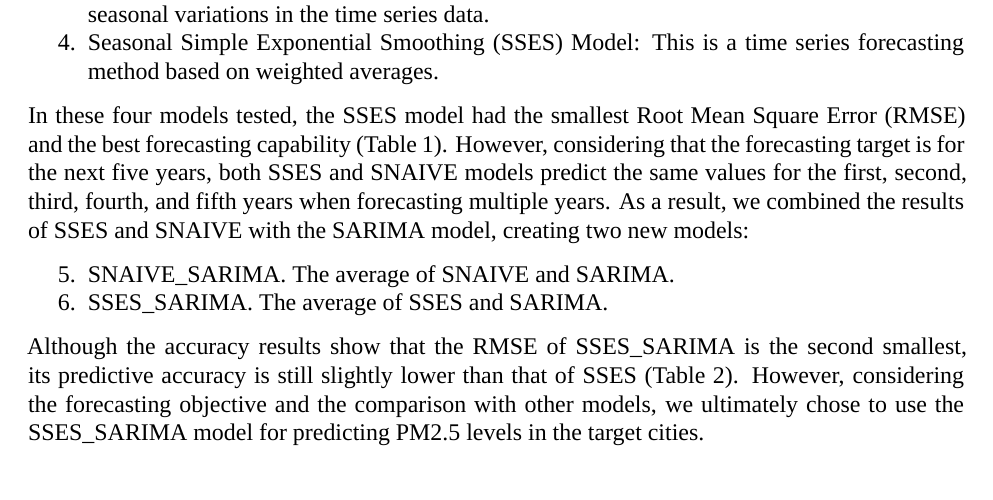
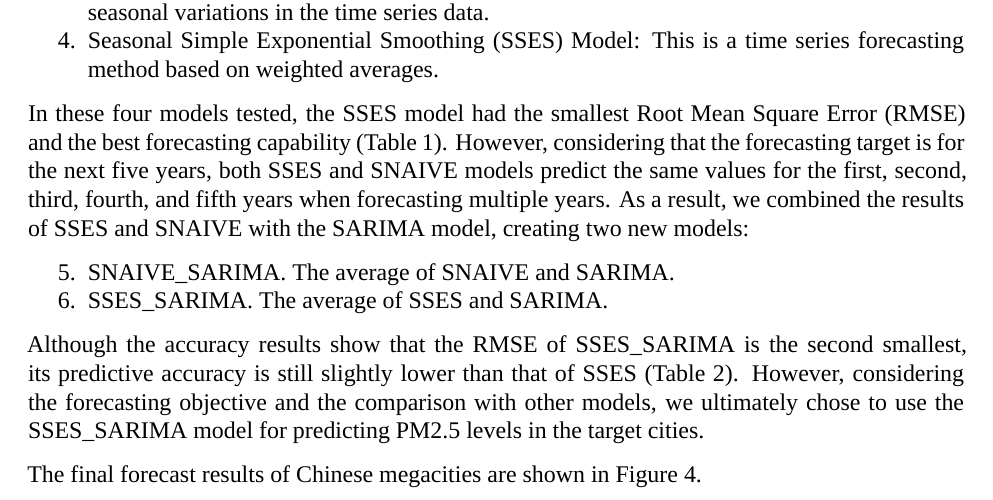
Before and after one commit to Artemis20123/FangLiRenZhang_ENV872_EDA_FinalProject, an R Markdown document (Code/LiFangRenZhang_ENV872_Project.Rmd): part of page 10 of 14, cut so that both start at the same text. Rendered offline with R 4.5, knitr and Pandoc, then LaTeX, with nearby package versions; some code elsewhere in the file could not run offline; a font, style sheet, LaTeX package, included part or bibliography that could not be used is replaced or left out.

Commit message:
final_RMD_Ren

````diff
--- a/Code/LiFangRenZhang_ENV872_Project.Rmd
+++ b/Code/LiFangRenZhang_ENV872_Project.Rmd
@@ -239,6 +239,7 @@ kbl(Beijing_scores,
 
 ```
 
+The final forecast results of Chinese megacities are shown in Figure 4.
 ```{r forecast figure,  fig.cap=" PM2.5 forecast in Chinese megacities",echo=FALSE, message=FALSE, warning=FALSE}
 #more information in "Code/TSA2" "Beijing1100-accuracy" section, chunk 10.
 
````
Also changed, not shown: Code/LiFangRenZhang_ENV872_Project.pdf, Code/LiFangRenZhang_ENV872_Project.tex, Code/LiFangRenZhang_ENV872_Project_files/figure-latex/TSA Visualization-1.pdf, Code/LiFangRenZhang_ENV872_Project_files/figure-latex/forecast figure-1.pdf, Code/LiFangRenZhang_ENV872_Project_files/figure-latex/seasonal figure-1.pdf, Code/LiFangRenZhang_ENV872_Project_files/figure-latex/trend figure-1.pdf.
